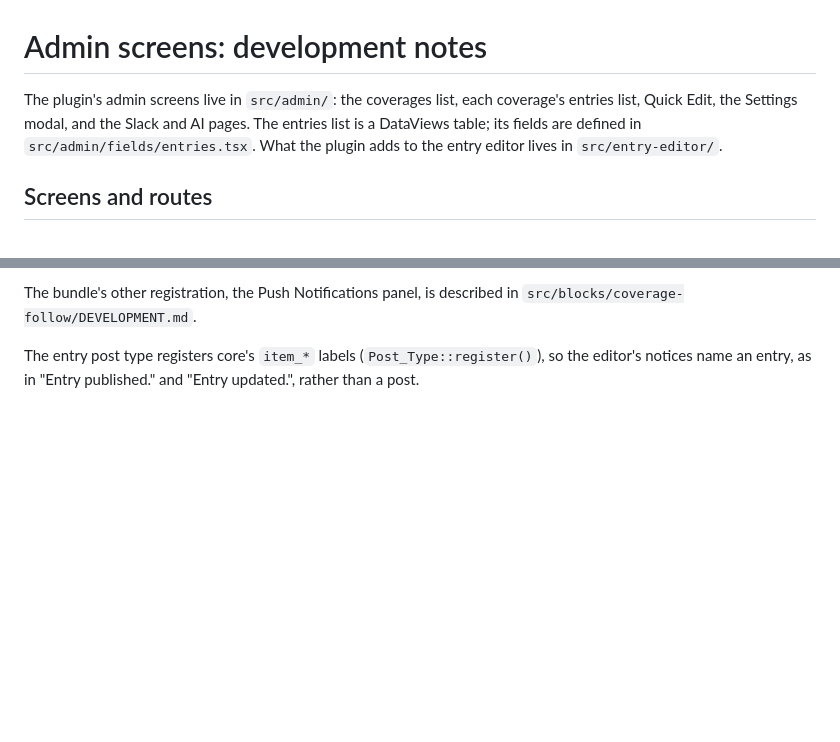
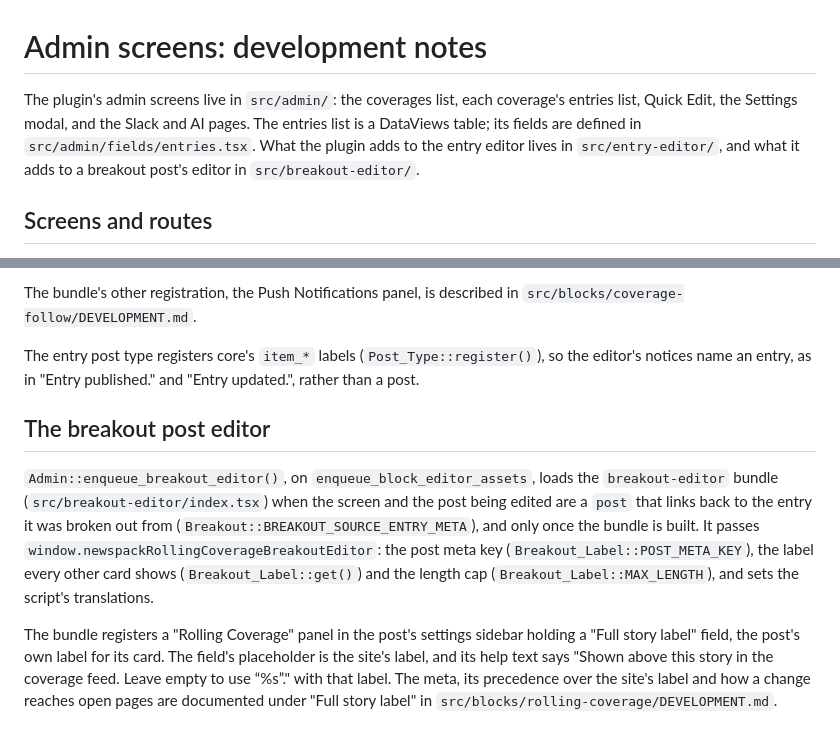
Before and after one commit to Automattic/newspack-rolling-coverage, a Markdown page: src/admin/DEVELOPMENT.md, 2 parts joined by grey strips. Rendered like a GitHub page; blank space fills up the shorter version.

Commit message:
docs: cover breakout card updates, editor preview and breakout editor
Co-Authored-By: Claude Opus 5.5 <noreply@anthropic.com>

```diff
--- a/src/admin/DEVELOPMENT.md
+++ b/src/admin/DEVELOPMENT.md
@@ -1,6 +1,6 @@
 # Admin screens: development notes
 
-The plugin's admin screens live in `src/admin/`: the coverages list, each coverage's entries list, Quick Edit, the Settings modal, and the Slack and AI pages. The entries list is a DataViews table; its fields are defined in `src/admin/fields/entries.tsx`. What the plugin adds to the entry editor lives in `src/entry-editor/`.
+The plugin's admin screens live in `src/admin/`: the coverages list, each coverage's entries list, Quick Edit, the Settings modal, and the Slack and AI pages. The entries list is a DataViews table; its fields are defined in `src/admin/fields/entries.tsx`. What the plugin adds to the entry editor lives in `src/entry-editor/`, and what it adds to a breakout post's editor in `src/breakout-editor/`.
 
 ## Screens and routes
 
@@ -324,3 +324,9 @@ Tests: `tests/test-entry-editor-navigation.php`.
 The bundle's other registration, the Push Notifications panel, is described in `src/blocks/coverage-follow/DEVELOPMENT.md`.
 
 The entry post type registers core's `item_*` labels (`Post_Type::register()`), so the editor's notices name an entry, as in "Entry published." and "Entry updated.", rather than a post.
+
+## The breakout post editor
+
+`Admin::enqueue_breakout_editor()`, on `enqueue_block_editor_assets`, loads the `breakout-editor` bundle (`src/breakout-editor/index.tsx`) when the screen and the post being edited are a `post` that links back to the entry it was broken out from (`Breakout::BREAKOUT_SOURCE_ENTRY_META`), and only once the bundle is built. It passes `window.newspackRollingCoverageBreakoutEditor`: the post meta key (`Breakout_Label::POST_META_KEY`), the label every other card shows (`Breakout_Label::get()`) and the length cap (`Breakout_Label::MAX_LENGTH`), and sets the script's translations.
+
+The bundle registers a "Rolling Coverage" panel in the post's settings sidebar holding a "Full story label" field, the post's own label for its card. The field's placeholder is the site's label, and its help text says "Shown above this story in the coverage feed. Leave empty to use “%s”." with that label. The meta, its precedence over the site's label and how a change reaches open pages are documented under "Full story label" in `src/blocks/rolling-coverage/DEVELOPMENT.md`.
```
Also changed, not shown: 2 other files.
